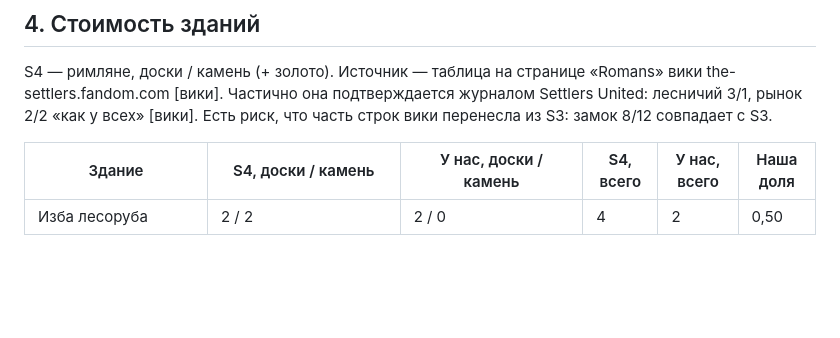
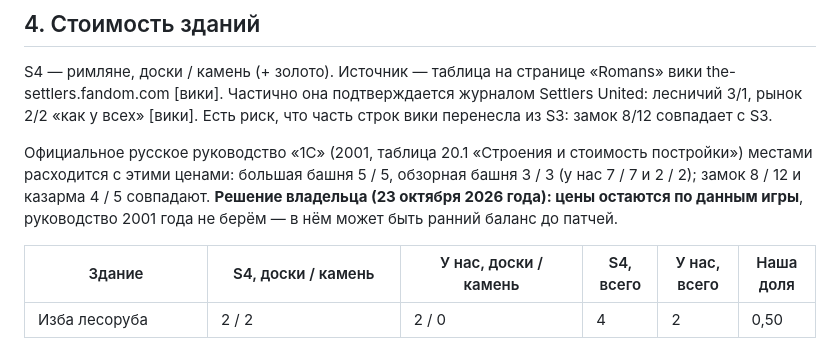
Before and after one commit to dik-garri/settlersga, a Markdown page: docs/PROPORTIONS.md, the part around the change. GitHub-like rendering; blank space fills up the shorter version.

Commit message:
Proportions: costs stay by the game data, not the 2001 Russian manual (owner's decision)
Co-Authored-By: Claude Opus 5.5 (1M context) <noreply@anthropic.com>

```diff
--- a/docs/PROPORTIONS.md
+++ b/docs/PROPORTIONS.md
@@ -217,6 +217,8 @@ d в S4 взяты 4 / 10 / 15 клеток S4 — это 1,3 / 3,3 / 5 наши
 
 S4 — римляне, доски / камень (+ золото). Источник — таблица на странице «Romans» вики the-settlers.fandom.com [вики]. Частично она подтверждается журналом Settlers United: лесничий 3/1, рынок 2/2 «как у всех» [вики]. Есть риск, что часть строк вики перенесла из S3: замок 8/12 совпадает с S3.
 
+Официальное русское руководство «1С» (2001, таблица 20.1 «Строения и стоимость постройки») местами расходится с этими ценами: большая башня 5 / 5, обзорная башня 3 / 3 (у нас 7 / 7 и 2 / 2); замок 8 / 12 и казарма 4 / 5 совпадают. **Решение владельца (23 октября 2026 года): цены остаются по данным игры**, руководство 2001 года не берём — в нём может быть ранний баланс до патчей.
+
 | Здание | S4, доски / камень | У нас, доски / камень | S4, всего | У нас, всего | Наша доля |
 |---|---|---|---|---|---|
 | Изба лесоруба | 2 / 2 | 2 / 0 | 4 | 2 | 0,50 |
```
